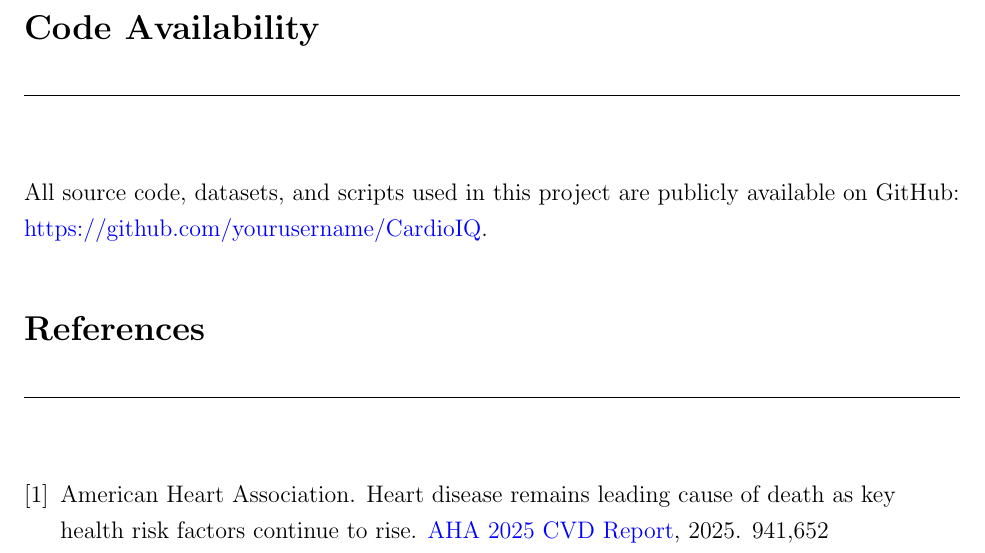
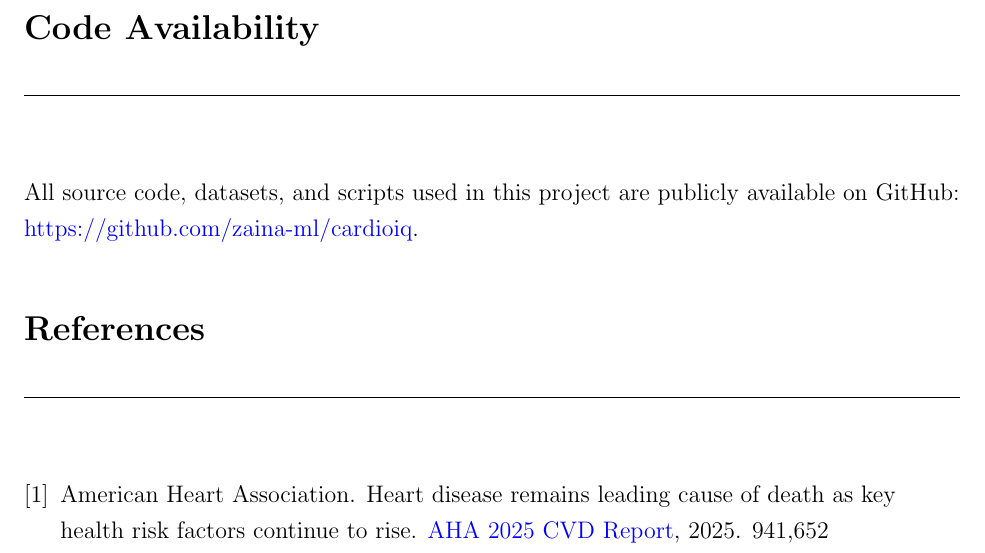
Before and after one commit to zaina-ml/cardioiq, a LaTeX document (submission/narrative/narrative.tex): part of page 10 of 10, cut so that both start at the same text. Compiled offline with pdfLaTeX.

```diff
--- a/submission/narrative/narrative.tex
+++ b/submission/narrative/narrative.tex
@@ -252,7 +252,7 @@
 \section*{Code Availability}
 \addcontentsline{toc}{section}{Code Availability}
 All source code, datasets, and scripts used in this project are publicly available on GitHub:
-\href{https://github.com/yourusername/CardioIQ}{https://github.com/yourusername/CardioIQ}.
+\href{https://github.com/yourusername/CardioIQ}{https://github.com/zaina-ml/cardioiq}.
 
 \bibliographystyle{plain}
 \bibliography{references}
```
Also changed, not shown: submission/narrative/narrative.bbl (added), submission/narrative/narrative.pdf, 5 other files.
